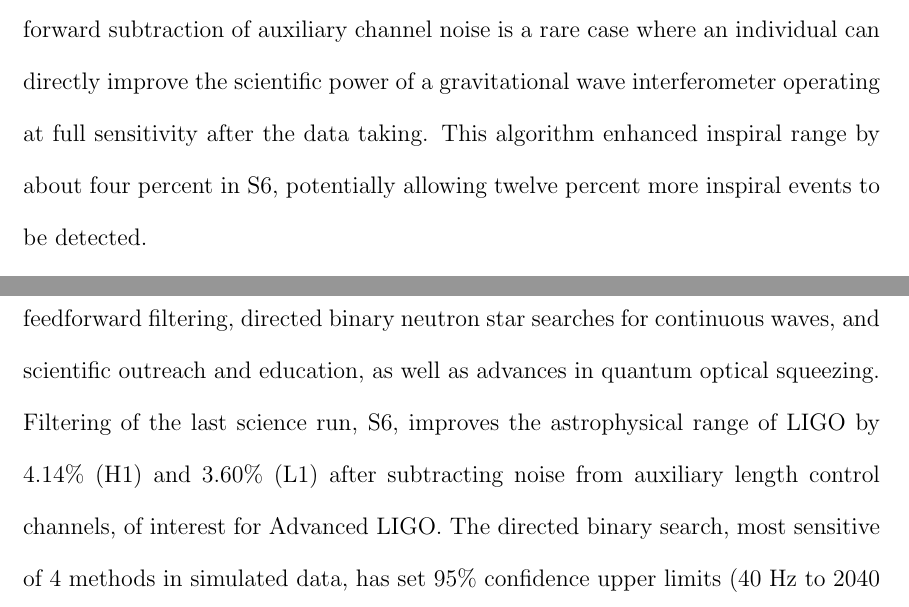
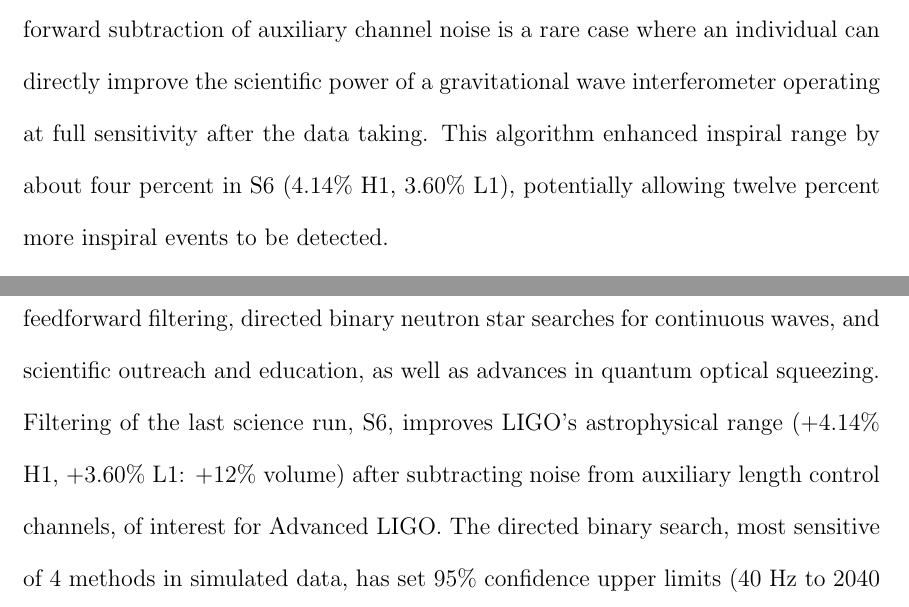
Before and after one commit to grantmeadors/Meadors-thesis, a LaTeX thesis (thesis.tex, which reads conclusion.tex): two parts of pages 212 and 247 of 247, joined at a grey line, cut so that both start at the same text. Compiled offline with pdfLaTeX; a LaTeX package or settings file that is missing is left out.

Commit message:
More done for abstract, done reviewing comments from Adams. Now onto Rand

```diff
--- a/conclusion.tex
+++ b/conclusion.tex
@@ -78,7 +78,7 @@
 Quantitative enhancements to LIGO are hard.
 The LIGO Scientific Collaboration is composed of over a thousand scientists, and most contributions are indirect.
 Feedforward subtraction of auxiliary channel noise is a rare case where an individual can directly improve the scientific power of a gravitational wave interferometer operating at full sensitivity after the data taking.
-This algorithm enhanced inspiral range by about four percent in S6, potentially allowing twelve percent more inspiral events to be detected.
+This algorithm enhanced inspiral range by about four percent in S6 (4.14\% H1, 3.60\% L1), potentially allowing twelve percent more inspiral events to be detected.
 
 More exciting still is the community forming behind a family of related techniques.
 Automated subtraction of a large class of noise sources -- not only length control but glitches, gravitational gradients, and Schumann resonances of the Earth's magnetic field -- could be cancelled, according to work underway by fellow LIGO researchers.
--- a/thesis.tex
+++ b/thesis.tex
@@ -244,7 +244,7 @@
 Gravitational wave (GW) detectors such as the Laser Interferometer Gravitational-wave Observatory (LIGO) seek to observe ripples in space predicted by General Relativity.
 Black holes, neutron stars, supernovae, the Big Bang and other sources should radiate GWs.
 Original contributions to LIGO are presented in this thesis: feedforward filtering, directed binary neutron star searches for continuous waves, and scientific outreach and education, as well as advances in quantum optical squeezing.
-Filtering of the last science run, S6, improves the astrophysical range of LIGO by 4.14\% (H1) and 3.60\% (L1) after subtracting noise from auxiliary length control channels, of interest for Advanced LIGO.
+Filtering of the last science run, S6, improves LIGO's astrophysical range (+4.14\% H1, +3.60\% L1: +12\% volume) after subtracting noise from auxiliary length control channels, of interest for Advanced LIGO.
 The directed binary search, most sensitive of 4 methods in simulated data, has set 95\% confidence upper limits (40 Hz to 2040 Hz) on GW strain in S6 from Scorpius X-1; the millisecond pulsar XTE J1751-305 is also considered.
 This search method will be used for Advanced LIGO analysis.
 
```
Also changed, not shown: 2 other files.
